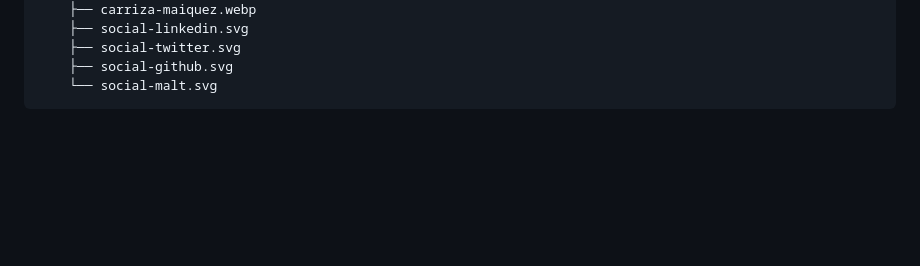
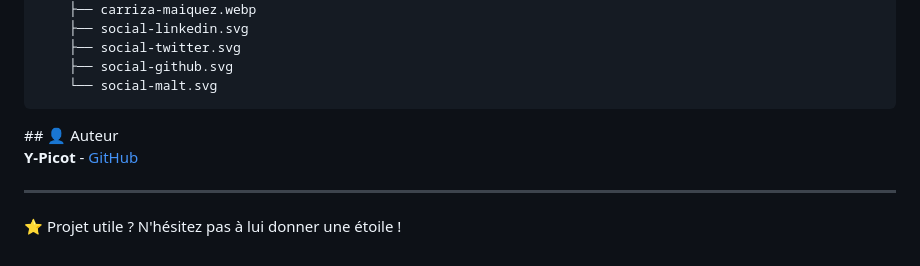
Before and after one commit to Y-Picot/countdown-site, a Markdown page: README.md, the part around the change. Drawn GitHub-style; folded sections open; blank space fills up the shorter version.

````diff
--- a/README.md
+++ b/README.md
@@ -116,3 +116,10 @@ countdown-site/
 ```
 
 </details>
+## 👤 Auteur
+
+**Y-Picot** - [GitHub](https://github.com/Y-Picot)
+
+---
+
+⭐ Projet utile ? N'hésitez pas à lui donner une étoile !
````
